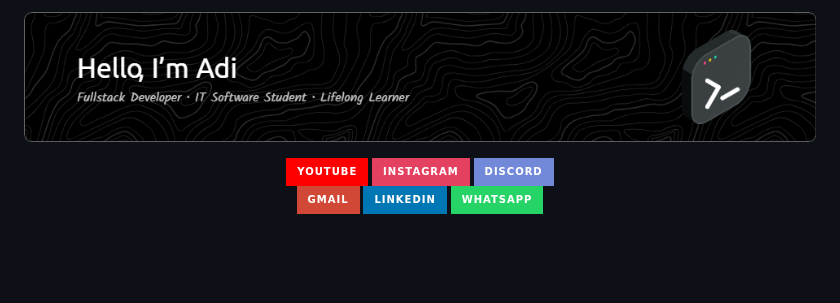
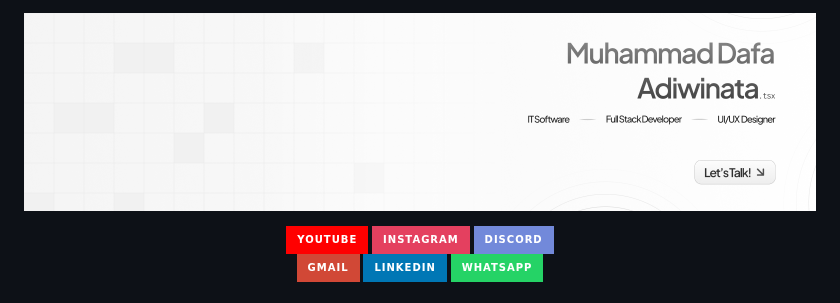
Before and after one commit to MDafaAdiwinata/mdafaadiwinata, a Markdown page: README.md, the part around the change. GitHub-like rendering; pictures changed too: img/banner_profile.png (added); badges without logos; blank space fills up the shorter version.

Commit message:
fix: change banner profile

```diff
--- a/README.md
+++ b/README.md
@@ -1,4 +1,4 @@
-![M Dafa Adiwinata](img/adi-banner-profile.png)
+![M Dafa Adiwinata](img/banner_profile.png)
 
 <!--
 **MDafaAdiwinata/mdafaadiwinata** is a ✨ _special_ ✨ repository because its `README.md` (this file) appears on your GitHub profile.
```
